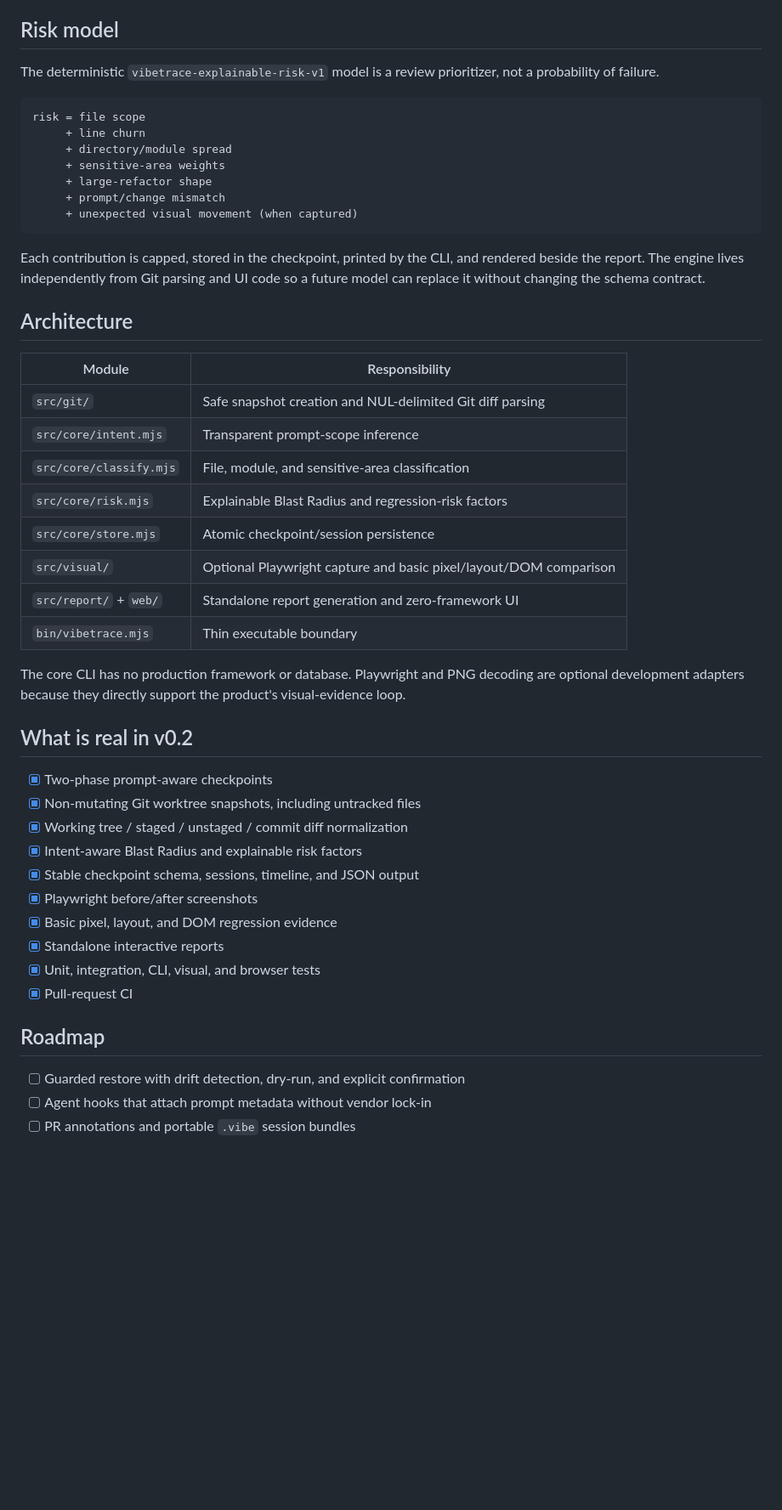
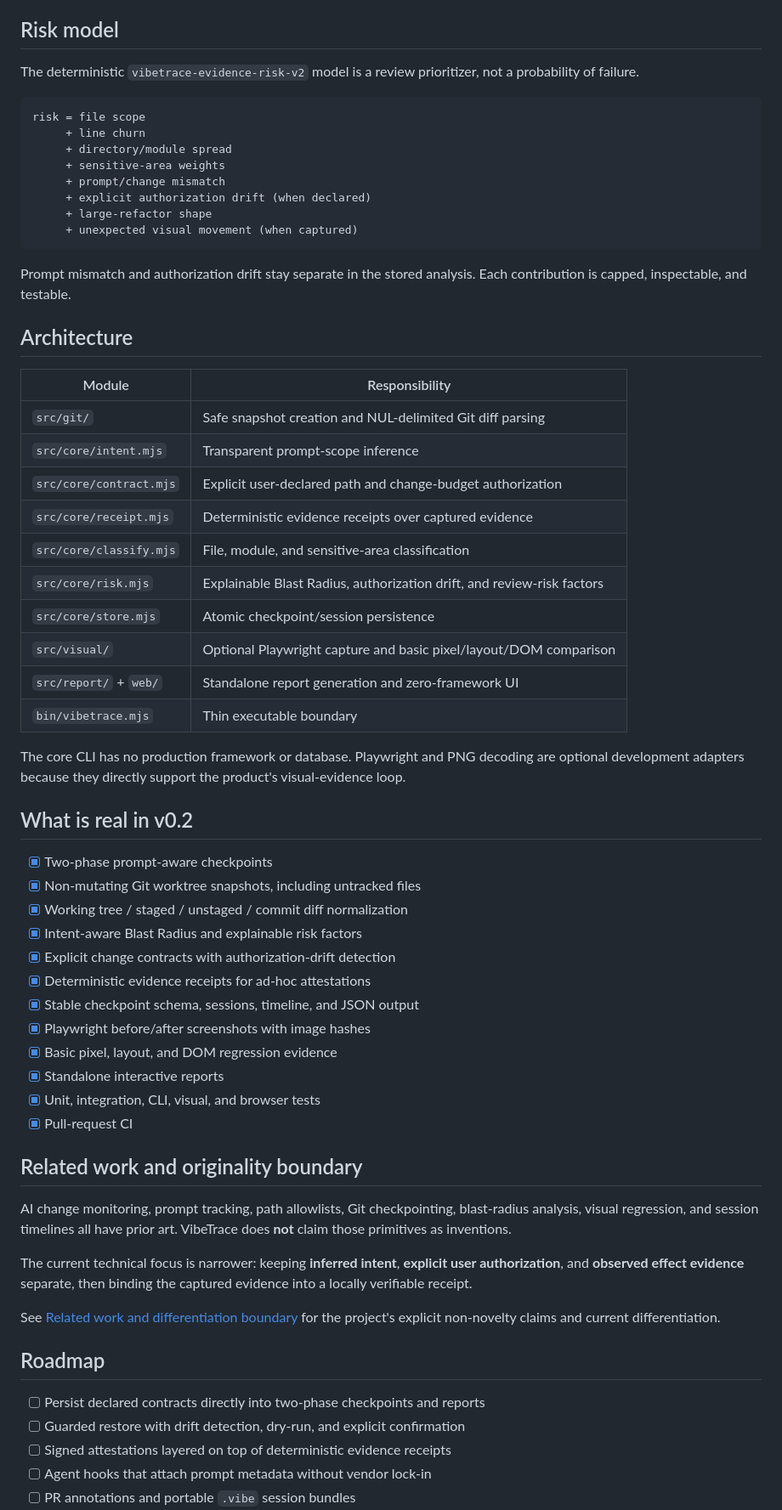
Before and after one commit to feifeing/vibetrace, a Markdown page: README.md, the part around one of its changes. Shown at 85% size. Rendered like a GitHub page; blank space fills up the shorter version.

````diff
--- a/README.md
+++ b/README.md
@@ -145,32 +171,35 @@ See [the architecture and data model](docs/architecture.md) for module boundarie
 
 ## Risk model
 
-The deterministic `vibetrace-explainable-risk-v1` model is a review prioritizer, not a probability of failure.
+The deterministic `vibetrace-evidence-risk-v2` model is a review prioritizer, not a probability of failure.
 
 ```text
 risk = file scope
      + line churn
      + directory/module spread
      + sensitive-area weights
+     + prompt/change mismatch
+     + explicit authorization drift (when declared)
      + large-refactor shape
-     + prompt/change mismatch
      + unexpected visual movement (when captured)
 ```
 
-Each contribution is capped, stored in the checkpoint, printed by the CLI, and rendered beside the report. The engine lives independently from Git parsing and UI code so a future model can replace it without changing the schema contract.
+Prompt mismatch and authorization drift stay separate in the stored analysis. Each contribution is capped, inspectable, and testable.
 
 ## Architecture
 
-| Module                  | Responsibility                                                    |
-| ----------------------- | ----------------------------------------------------------------- |
-| `src/git/`              | Safe snapshot creation and NUL-delimited Git diff parsing         |
-| `src/core/intent.mjs`   | Transparent prompt-scope inference                                |
-| `src/core/classify.mjs` | File, module, and sensitive-area classification                   |
-| `src/core/risk.mjs`     | Explainable Blast Radius and regression-risk factors              |
-| `src/core/store.mjs`    | Atomic checkpoint/session persistence                             |
-| `src/visual/`           | Optional Playwright capture and basic pixel/layout/DOM comparison |
-| `src/report/` + `web/`  | Standalone report generation and zero-framework UI                |
-| `bin/vibetrace.mjs`     | Thin executable boundary                                          |
+| Module                  | Responsibility                                                        |
+| ----------------------- | --------------------------------------------------------------------- |
+| `src/git/`              | Safe snapshot creation and NUL-delimited Git diff parsing             |
+| `src/core/intent.mjs`   | Transparent prompt-scope inference                                    |
+| `src/core/contract.mjs` | Explicit user-declared path and change-budget authorization           |
+| `src/core/receipt.mjs`  | Deterministic evidence receipts over captured evidence                |
+| `src/core/classify.mjs` | File, module, and sensitive-area classification                       |
+| `src/core/risk.mjs`     | Explainable Blast Radius, authorization drift, and review-risk factors|
+| `src/core/store.mjs`    | Atomic checkpoint/session persistence                                 |
+| `src/visual/`           | Optional Playwright capture and basic pixel/layout/DOM comparison     |
+| `src/report/` + `web/`  | Standalone report generation and zero-framework UI                    |
+| `bin/vibetrace.mjs`     | Thin executable boundary                                              |
 
 The core CLI has no production framework or database. Playwright and PNG decoding are optional development adapters because they directly support the product's visual-evidence loop.
 
@@ -180,16 +209,28 @@ The core CLI has no production framework or database. Playwright and PNG decodin
 - [x] Non-mutating Git worktree snapshots, including untracked files
 - [x] Working tree / staged / unstaged / commit diff normalization
 - [x] Intent-aware Blast Radius and explainable risk factors
+- [x] Explicit change contracts with authorization-drift detection
+- [x] Deterministic evidence receipts for ad-hoc attestations
 - [x] Stable checkpoint schema, sessions, timeline, and JSON output
-- [x] Playwright before/after screenshots
+- [x] Playwright before/after screenshots with image hashes
 - [x] Basic pixel, layout, and DOM regression evidence
 - [x] Standalone interactive reports
 - [x] Unit, integration, CLI, visual, and browser tests
 - [x] Pull-request CI
 
+## Related work and originality boundary
+
+AI change monitoring, prompt tracking, path allowlists, Git checkpointing, blast-radius analysis, visual regression, and session timelines all have prior art. VibeTrace does **not** claim those primitives as inventions.
+
+The current technical focus is narrower: keeping **inferred intent**, **explicit user authorization**, and **observed effect evidence** separate, then binding the captured evidence into a locally verifiable receipt.
+
+See [Related work and differentiation boundary](docs/related-work.md) for the project's explicit non-novelty claims and current differentiation.
+
 ## Roadmap
 
+- [ ] Persist declared contracts directly into two-phase checkpoints and reports
 - [ ] Guarded restore with drift detection, dry-run, and explicit confirmation
+- [ ] Signed attestations layered on top of deterministic evidence receipts
 - [ ] Agent hooks that attach prompt metadata without vendor lock-in
 - [ ] PR annotations and portable `.vibe` session bundles
 - [ ] Deterministic masking for volatile screenshot regions
````
Also changed, not shown: other parts of README.md (+47 -19 lines).
